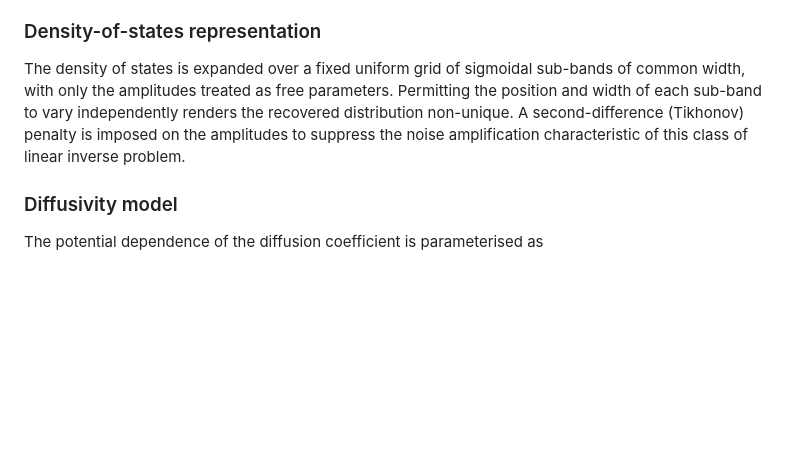
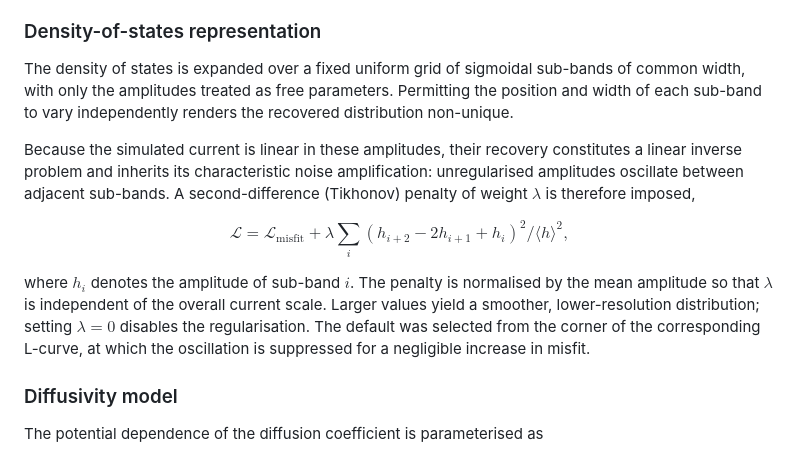
Before and after one commit to rodrigoms765-ops/cv-curve-fitter, a Markdown page: README.md, the part around one of its changes. Rendered like a GitHub page; blank space fills up the shorter version.

```diff
--- a/README.md
+++ b/README.md
@@ -24,7 +24,13 @@ All supplied scan rates are fitted simultaneously against a single shared $D(V)$
 
 ### Density-of-states representation
 
-The density of states is expanded over a fixed uniform grid of sigmoidal sub-bands of common width, with only the amplitudes treated as free parameters. Permitting the position and width of each sub-band to vary independently renders the recovered distribution non-unique. A second-difference (Tikhonov) penalty is imposed on the amplitudes to suppress the noise amplification characteristic of this class of linear inverse problem.
+The density of states is expanded over a fixed uniform grid of sigmoidal sub-bands of common width, with only the amplitudes treated as free parameters. Permitting the position and width of each sub-band to vary independently renders the recovered distribution non-unique.
+
+Because the simulated current is linear in these amplitudes, their recovery constitutes a linear inverse problem and inherits its characteristic noise amplification: unregularised amplitudes oscillate between adjacent sub-bands. A second-difference (Tikhonov) penalty of weight $\lambda$ is therefore imposed,
+
+$$\mathcal{L} = \mathcal{L}_{\mathrm{misfit}} + \lambda \sum_i \left( h_{i+2} - 2h_{i+1} + h_i \right)^2 \big/ \langle h \rangle^2 ,$$
+
+where $h_i$ denotes the amplitude of sub-band $i$. The penalty is normalised by the mean amplitude so that $\lambda$ is independent of the overall current scale. Larger values yield a smoother, lower-resolution distribution; setting $\lambda = 0$ disables the regularisation. The default was selected from the corner of the corresponding L-curve, at which the oscillation is suppressed for a negligible increase in misfit.
 
 ### Diffusivity model
 
```
Also changed, not shown: other parts of README.md (+30 -0 lines).
